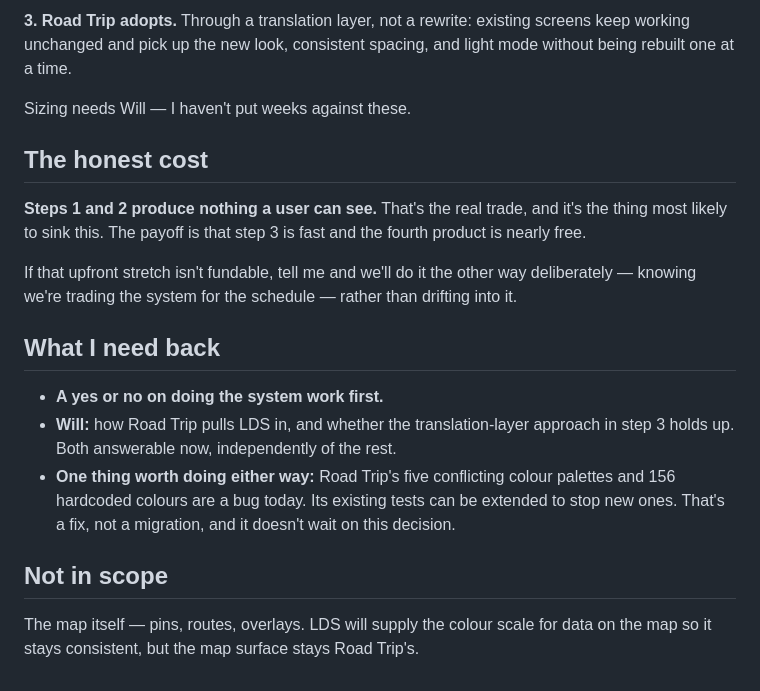
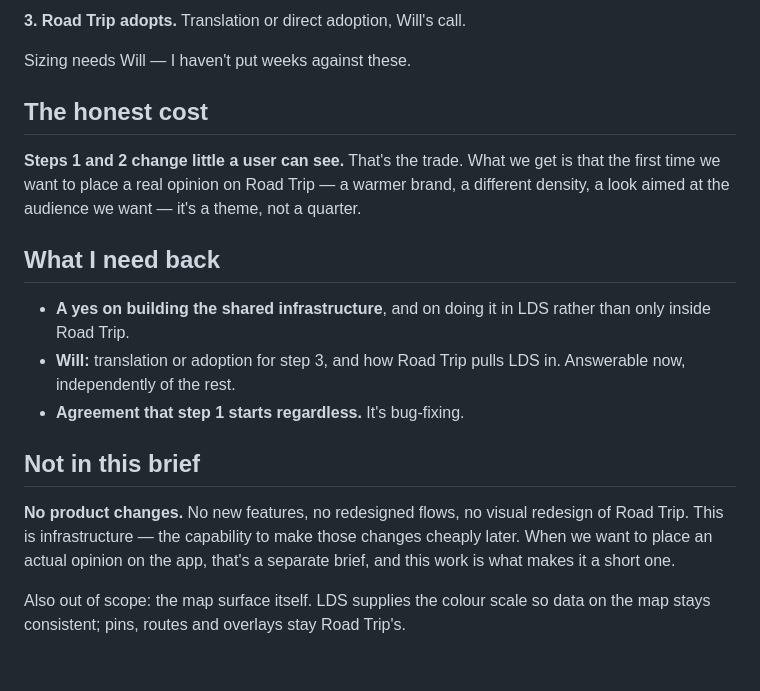
Before and after one commit to matthewlew/matthewlew.github.io, a Markdown page: docs/lew-design-system/product-readiness-brief.md, the part around one of its changes. Rendered like a GitHub page.

```diff
--- a/docs/lew-design-system/product-readiness-brief.md
+++ b/docs/lew-design-system/product-readiness-brief.md
@@ -72,31 +90,29 @@ then the components: table, tabs, dropdown, drawer, toast, loading states.
 
-**3. Road Trip adopts.** Through a translation layer, not a rewrite: existing
-screens keep working unchanged and pick up the new look, consistent spacing, and
-light mode without being rebuilt one at a time.
+**3. Road Trip adopts.** Translation or direct adoption, Will's call.
 
 Sizing needs Will — I haven't put weeks against these.
 
 ## The honest cost
 
-**Steps 1 and 2 produce nothing a user can see.** That's the real trade, and it's
-the thing most likely to sink this. The payoff is that step 3 is fast and the
-fourth product is nearly free.
-
-If that upfront stretch isn't fundable, tell me and we'll do it the other way
-deliberately — knowing we're trading the system for the schedule — rather than
-drifting into it.
+**Steps 1 and 2 change little a user can see.** That's the trade. What we get is
+that the first time we want to place a real opinion on Road Trip — a warmer brand,
+a different density, a look aimed at the audience we want — it's a theme, not a
+quarter.
 
 ## What I need back
 
-- **A yes or no on doing the system work first.**
-- **Will:** how Road Trip pulls LDS in, and whether the translation-layer approach
-  in step 3 holds up. Both answerable now, independently of the rest.
-- **One thing worth doing either way:** Road Trip's five conflicting colour
-  palettes and 156 hardcoded colours are a bug today. Its existing tests can be
-  extended to stop new ones. That's a fix, not a migration, and it doesn't wait
-  on this decision.
+- **A yes on building the shared infrastructure**, and on doing it in LDS rather
+  than only inside Road Trip.
+- **Will:** translation or adoption for step 3, and how Road Trip pulls LDS in.
+  Answerable now, independently of the rest.
+- **Agreement that step 1 starts regardless.** It's bug-fixing.
 
-## Not in scope
+## Not in this brief
 
-The map itself — pins, routes, overlays. LDS will supply the colour scale for
-data on the map so it stays consistent, but the map surface stays Road Trip's.
+**No product changes.** No new features, no redesigned flows, no visual redesign
+of Road Trip. This is infrastructure — the capability to make those changes
+cheaply later. When we want to place an actual opinion on the app, that's a
+separate brief, and this work is what makes it a short one.
+
+Also out of scope: the map surface itself. LDS supplies the colour scale so data
+on the map stays consistent; pins, routes and overlays stay Road Trip's.
```
Also changed, not shown: other parts of docs/lew-design-system/product-readiness-brief.md (+64 -46 lines), docs/lew-design-system/product-readiness.md (+8 -6 lines).
